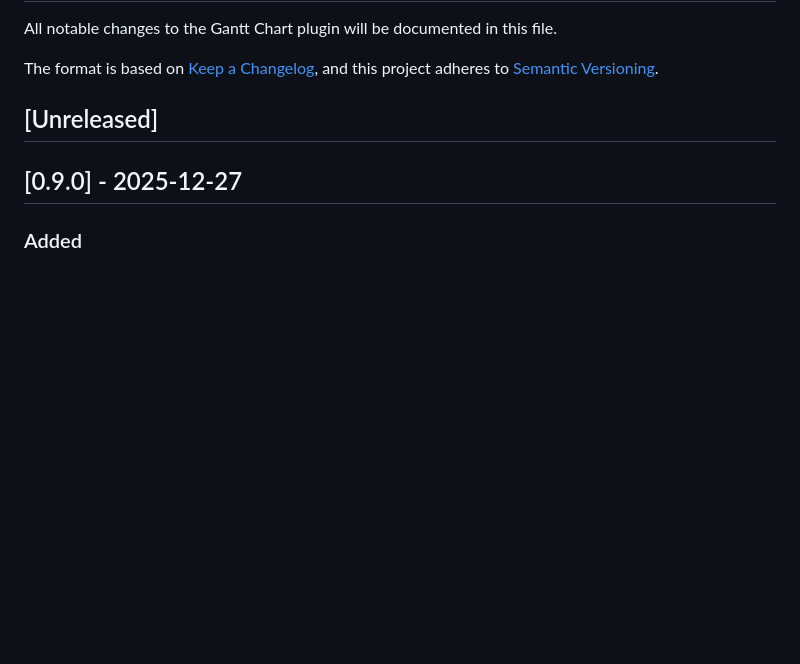
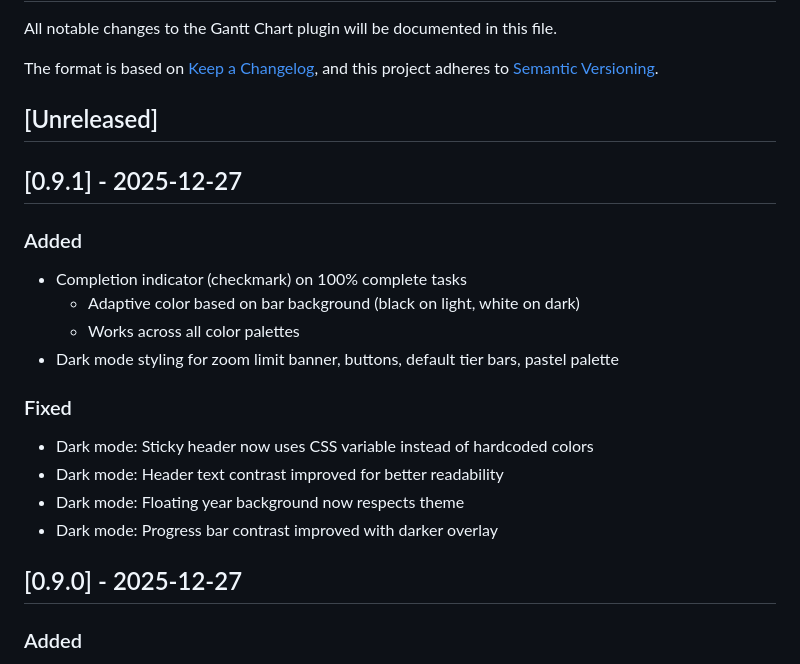
Before and after one commit to hangtime79/dss-plugin-gantt-chart, a Markdown page: CHANGELOG.md, the part around the change. GitHub-like rendering; blank space fills up the shorter version.

```diff
--- a/CHANGELOG.md
+++ b/CHANGELOG.md
@@ -6,6 +6,20 @@ The format is based on [Keep a Changelog](https://keepachangelog.com/en/1.1.0/),
 and this project adheres to [Semantic Versioning](https://semver.org/spec/v2.0.0.html).
 
 ## [Unreleased]
+
+## [0.9.1] - 2025-12-27
+
+### Added
+- Completion indicator (checkmark) on 100% complete tasks
+  - Adaptive color based on bar background (black on light, white on dark)
+  - Works across all color palettes
+- Dark mode styling for zoom limit banner, buttons, default tier bars, pastel palette
+
+### Fixed
+- Dark mode: Sticky header now uses CSS variable instead of hardcoded colors
+- Dark mode: Header text contrast improved for better readability
+- Dark mode: Floating year background now respects theme
+- Dark mode: Progress bar contrast improved with darker overlay
 
 ## [0.9.0] - 2025-12-27
 
```
Also changed, not shown: plan/post-mortems/v0.9.1-post-mortem.md (added, +118 -0 lines), plan/releases/v0.9.1-release-notes.md (added, +82 -0 lines).
